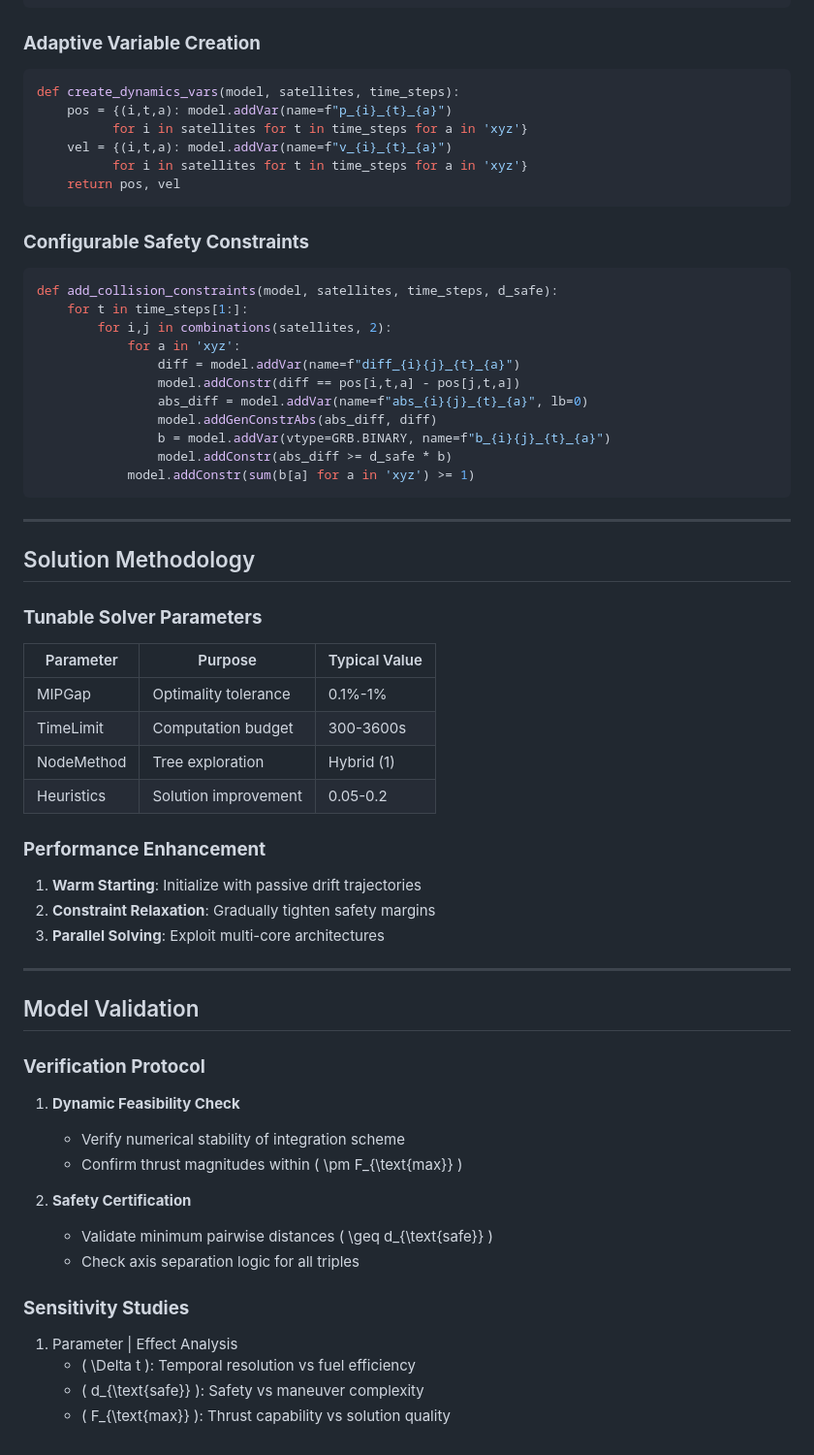
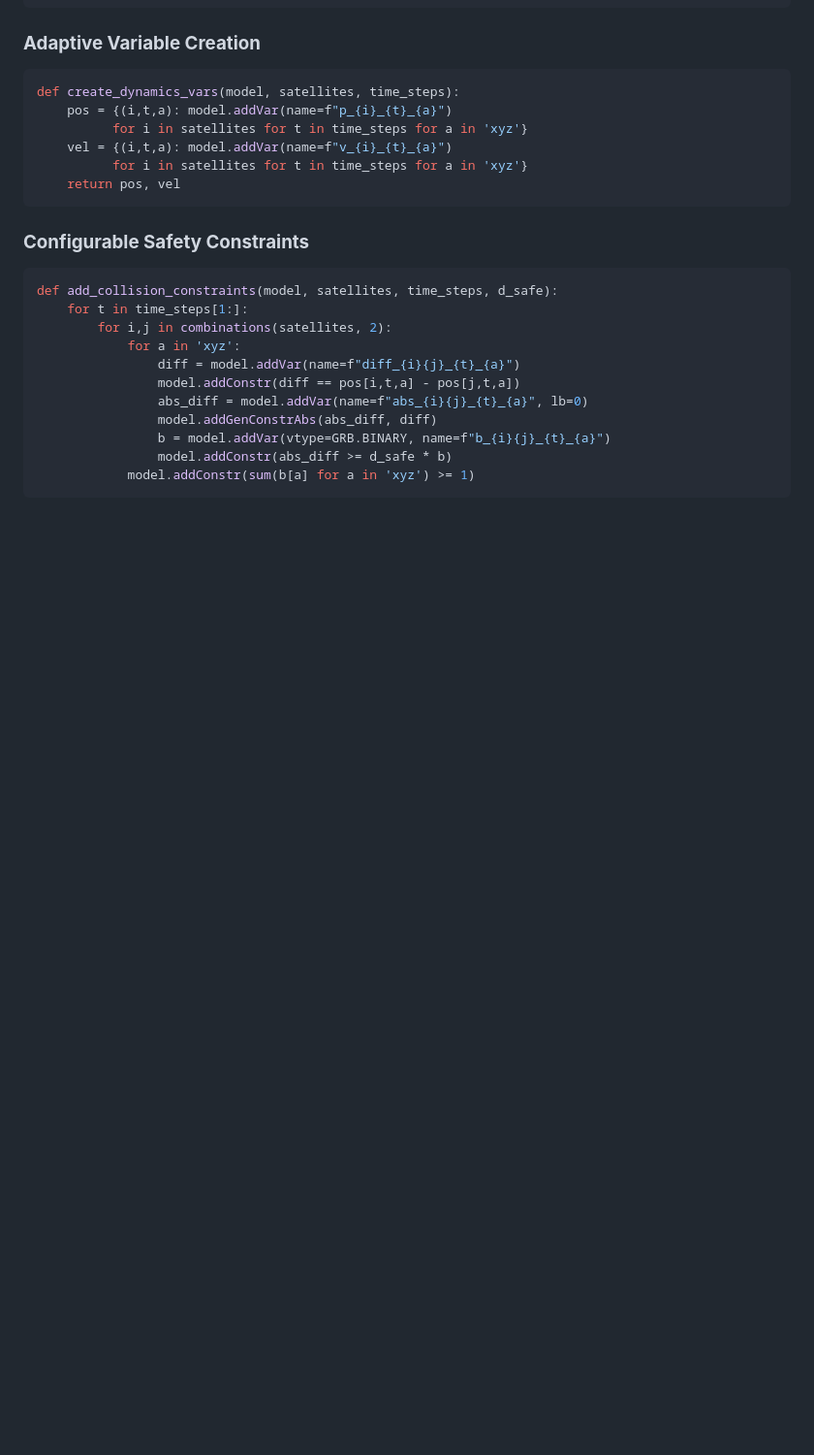
Before and after one commit to KacemMathlouthi/OperationsResearch, a Markdown page: assets/problem_statement.md, the part around one of its changes. Shown at 97% size. Rendered like a GitHub page; blank space fills up the shorter version.

````diff
--- a/assets/problem_statement.md
+++ b/assets/problem_statement.md
@@ -124,39 +124,3 @@ def add_collision_constraints(model, satellites, time_steps, d_safe):
                 model.addConstr(abs_diff >= d_safe * b)
             model.addConstr(sum(b[a] for a in 'xyz') >= 1)
 ```
-
----
-
-## Solution Methodology
-
-### **Tunable Solver Parameters**
-| Parameter | Purpose | Typical Value |
-|-----------|---------|---------------|
-| MIPGap | Optimality tolerance | 0.1%-1% |
-| TimeLimit | Computation budget | 300-3600s |
-| NodeMethod | Tree exploration | Hybrid (1) |
-| Heuristics | Solution improvement | 0.05-0.2 |
-
-### **Performance Enhancement**
-1. **Warm Starting**: Initialize with passive drift trajectories
-2. **Constraint Relaxation**: Gradually tighten safety margins
-3. **Parallel Solving**: Exploit multi-core architectures
-
----
-
-## Model Validation
-
-### **Verification Protocol**
-1. **Dynamic Feasibility Check**
-   - Verify numerical stability of integration scheme
-   - Confirm thrust magnitudes within \( \pm F_{\text{max}} \)
-
-2. **Safety Certification**
-   - Validate minimum pairwise distances \( \geq d_{\text{safe}} \)
-   - Check axis separation logic for all triples
-
-### **Sensitivity Studies**
-1. Parameter | Effect Analysis
-   - \( \Delta t \): Temporal resolution vs fuel efficiency
-   - \( d_{\text{safe}} \): Safety vs maneuver complexity
-   - \( F_{\text{max}} \): Thrust capability vs solution quality
````
Also changed, not shown: other parts of assets/problem_statement.md (+33 -33 lines).
